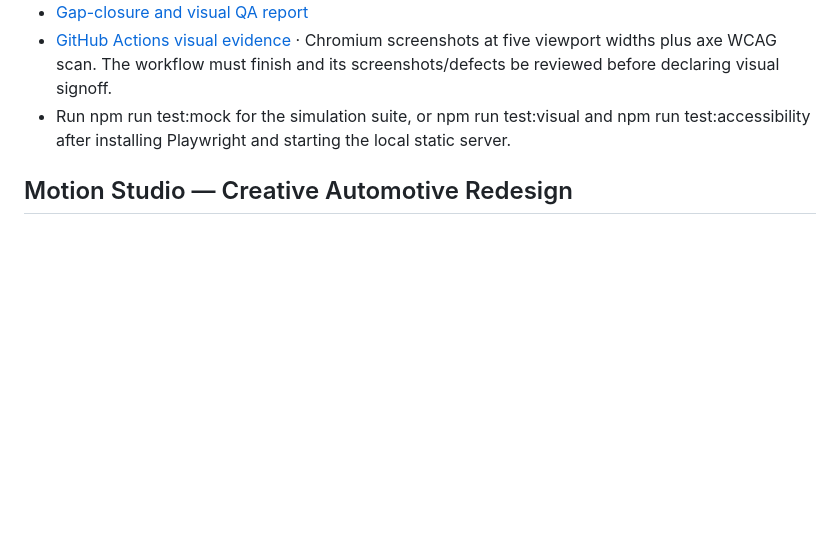
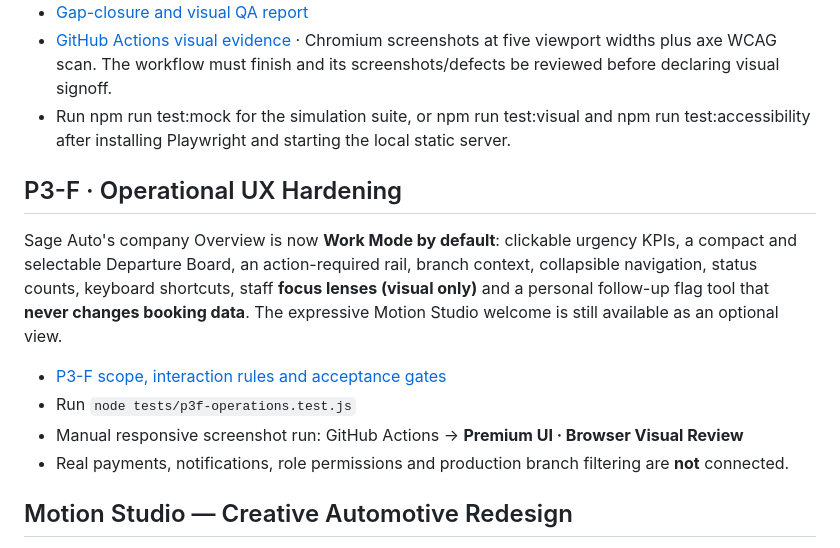
Before and after one commit to Sean-steve/Sage-Auto-v2, a Markdown page: README.md, the part around the change. Rendered like a GitHub page; blank space fills up the shorter version.

Commit message:
docs(P3-F): announce operations-first default and test/preview instructions

```diff
--- a/README.md
+++ b/README.md
@@ -41,6 +41,15 @@ The role-aware prototype now includes dedicated interface flows for SaaS platfor
 - [Gap-closure and visual QA report](docs/PHASE3D2_GAP_CLOSURE_REPORT.md)
 - [GitHub Actions visual evidence](https://github.com/Sean-steve/Sage-Auto-v2/actions/workflows/visual-qa.yml) · Chromium screenshots at five viewport widths plus axe WCAG scan. The workflow must finish and its screenshots/defects be reviewed before declaring visual signoff.
 - Run npm run test:mock for the simulation suite, or npm run test:visual and npm run test:accessibility after installing Playwright and starting the local static server.
+
+## P3-F · Operational UX Hardening
+
+Sage Auto's company Overview is now **Work Mode by default**: clickable urgency KPIs, a compact and selectable Departure Board, an action-required rail, branch context, collapsible navigation, status counts, keyboard shortcuts, staff **focus lenses (visual only)** and a personal follow-up flag tool that **never changes booking data**. The expressive Motion Studio welcome is still available as an optional view.
+
+- [P3-F scope, interaction rules and acceptance gates](docs/P3F_OPERATIONS_HARDENING.md)
+- Run `node tests/p3f-operations.test.js`
+- Manual responsive screenshot run: GitHub Actions → **Premium UI · Browser Visual Review**
+- Real payments, notifications, role permissions and production branch filtering are **not** connected.
 
 ## Motion Studio — Creative Automotive Redesign
 
```
